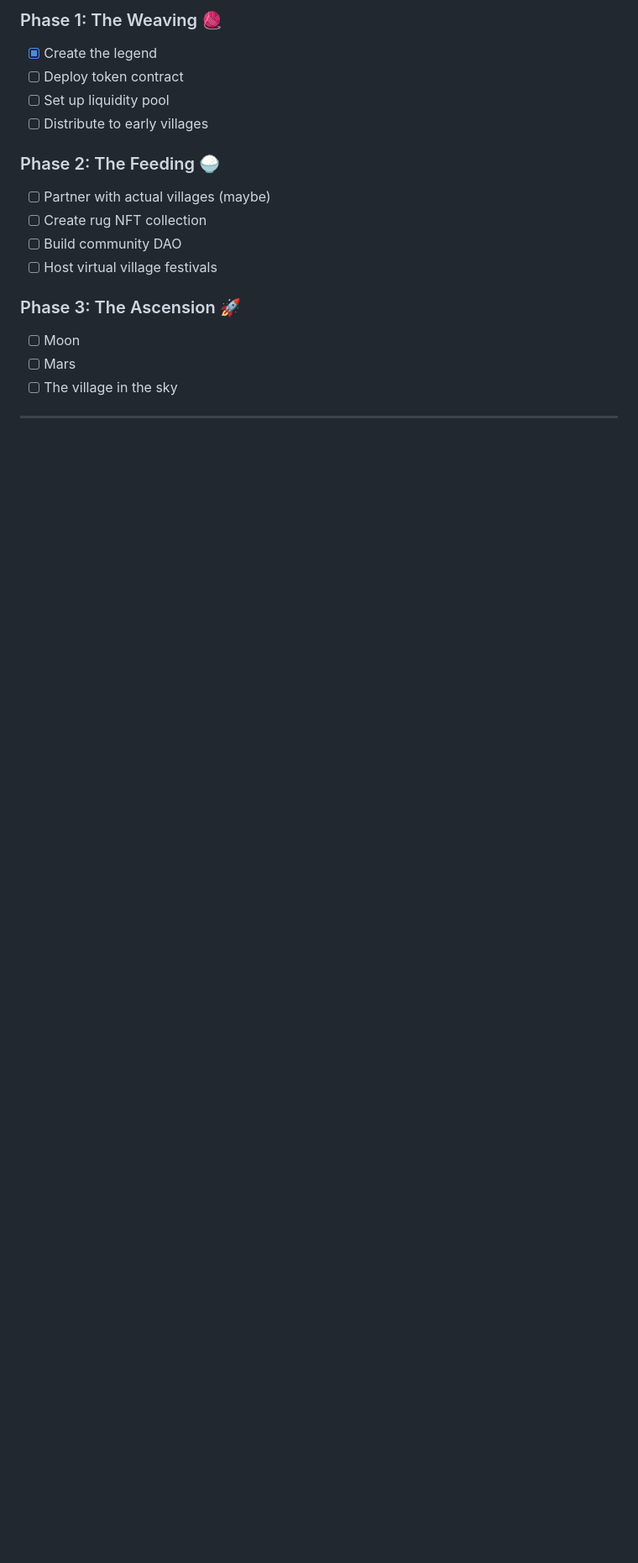
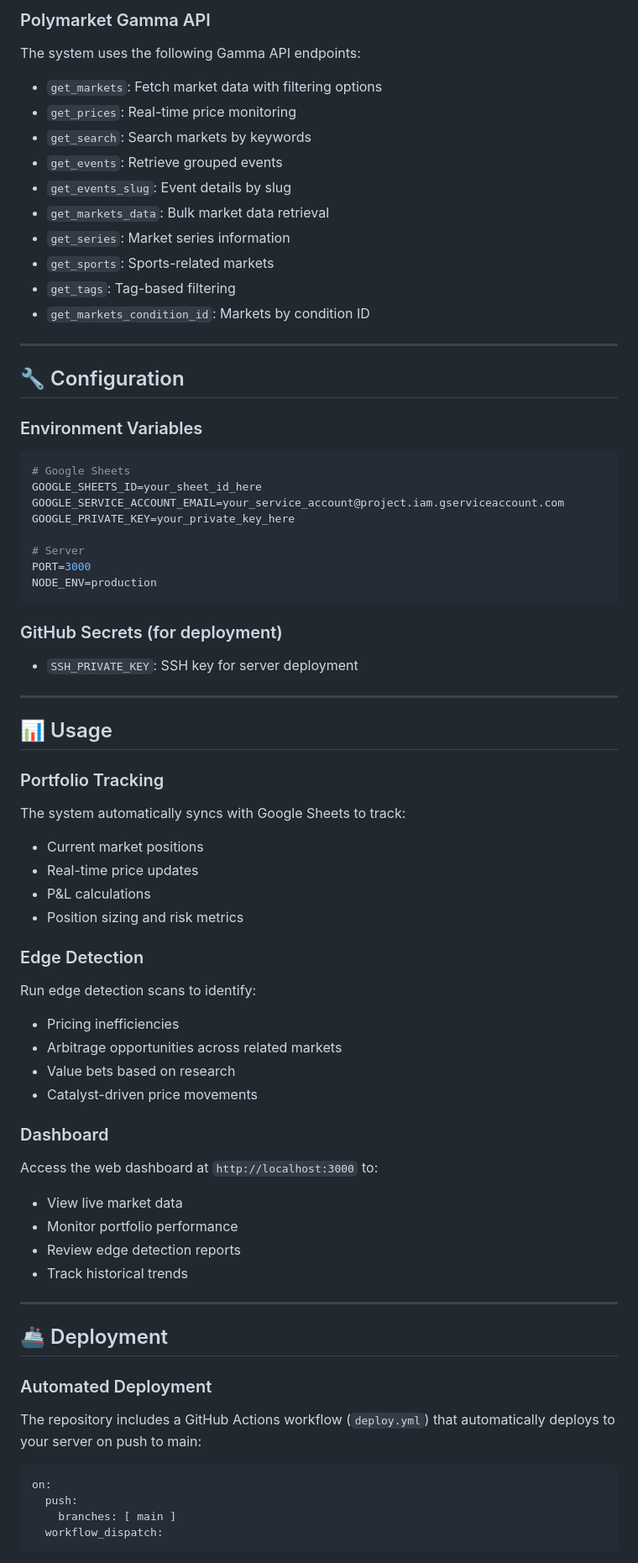
Before and after one commit to dutchiono/polymarket-edge-monitor, a Markdown page: README.md, the part around one of its changes. Shown at 84% size. Rendered like a GitHub page; blank space fills up the shorter version.

````diff
--- a/README.md
+++ b/README.md
@@ -77,17 +75,80 @@ The Indo-Afrikaan Rug Machine runs on a Solana SPL token program with the follow
 
-### Phase 1: The Weaving 🧶
-- [x] Create the legend
-- [ ] Deploy token contract
-- [ ] Set up liquidity pool
-- [ ] Distribute to early villages
+### Polymarket Gamma API
 
-### Phase 2: The Feeding 🍚
-- [ ] Partner with actual villages (maybe)
-- [ ] Create rug NFT collection
-- [ ] Build community DAO
-- [ ] Host virtual village festivals
+The system uses the following Gamma API endpoints:
 
-### Phase 3: The Ascension 🚀
-- [ ] Moon
-- [ ] Mars
-- [ ] The village in the sky
+- `get_markets`: Fetch market data with filtering options
+- `get_prices`: Real-time price monitoring
+- `get_search`: Search markets by keywords
+- `get_events`: Retrieve grouped events
+- `get_events_slug`: Event details by slug
+- `get_markets_data`: Bulk market data retrieval
+- `get_series`: Market series information
+- `get_sports`: Sports-related markets
+- `get_tags`: Tag-based filtering
+- `get_markets_condition_id`: Markets by condition ID
+
+---
+
+## 🔧 Configuration
+
+### Environment Variables
+
+```env
+# Google Sheets
+GOOGLE_SHEETS_ID=your_sheet_id_here
+GOOGLE_SERVICE_ACCOUNT_EMAIL=your_service_account@project.iam.gserviceaccount.com
+GOOGLE_PRIVATE_KEY=your_private_key_here
+
+# Server
+PORT=3000
+NODE_ENV=production
+```
+
+### GitHub Secrets (for deployment)
+
+- `SSH_PRIVATE_KEY`: SSH key for server deployment
+
+---
+
+## 📊 Usage
+
+### Portfolio Tracking
+
+The system automatically syncs with Google Sheets to track:
+- Current market positions
+- Real-time price updates
+- P&L calculations
+- Position sizing and risk metrics
+
+### Edge Detection
+
+Run edge detection scans to identify:
+- Pricing inefficiencies
+- Arbitrage opportunities across related markets
+- Value bets based on research
+- Catalyst-driven price movements
+
+### Dashboard
+
+Access the web dashboard at `http://localhost:3000` to:
+- View live market data
+- Monitor portfolio performance
+- Review edge detection reports
+- Track historical trends
+
+---
+
+## 🚢 Deployment
+
+### Automated Deployment
+
+The repository includes a GitHub Actions workflow (`deploy.yml`) that automatically deploys to your server on push to main:
+
+```yaml
+on:
+  push:
+    branches: [ main ]
+  workflow_dispatch:
+```
+
````
Also changed, not shown: other parts of README.md (+103 -76 lines).
